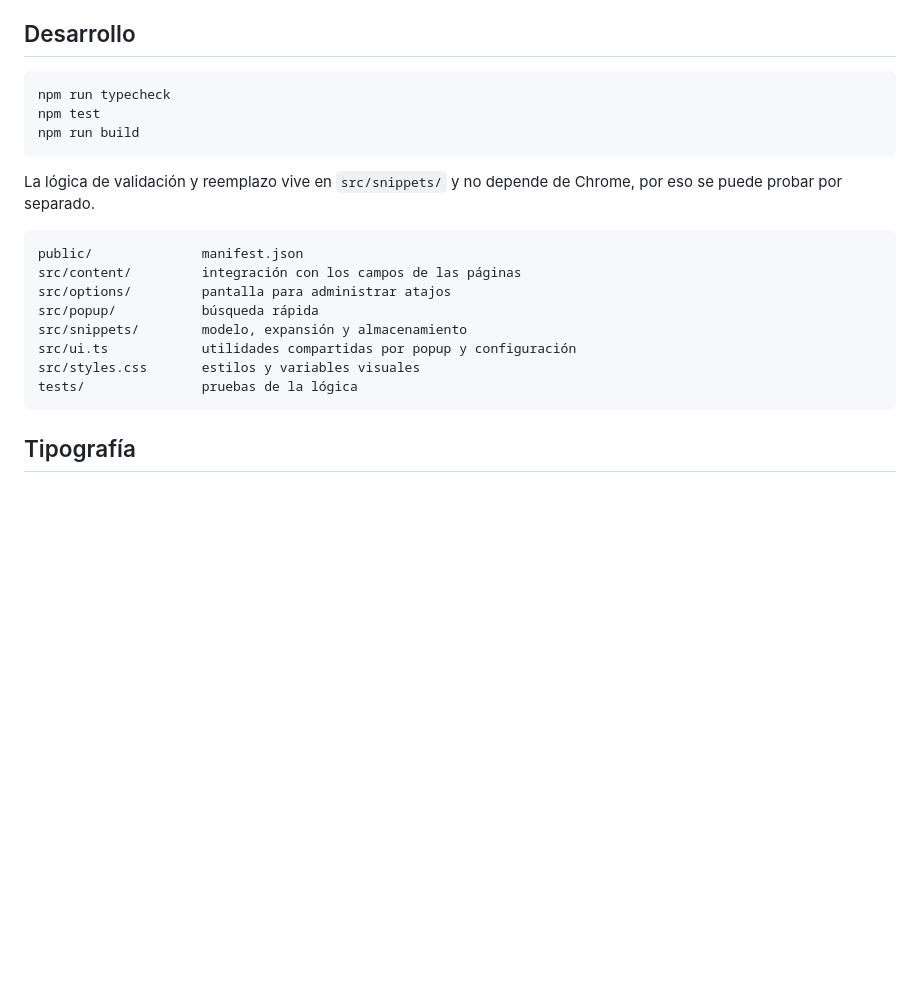
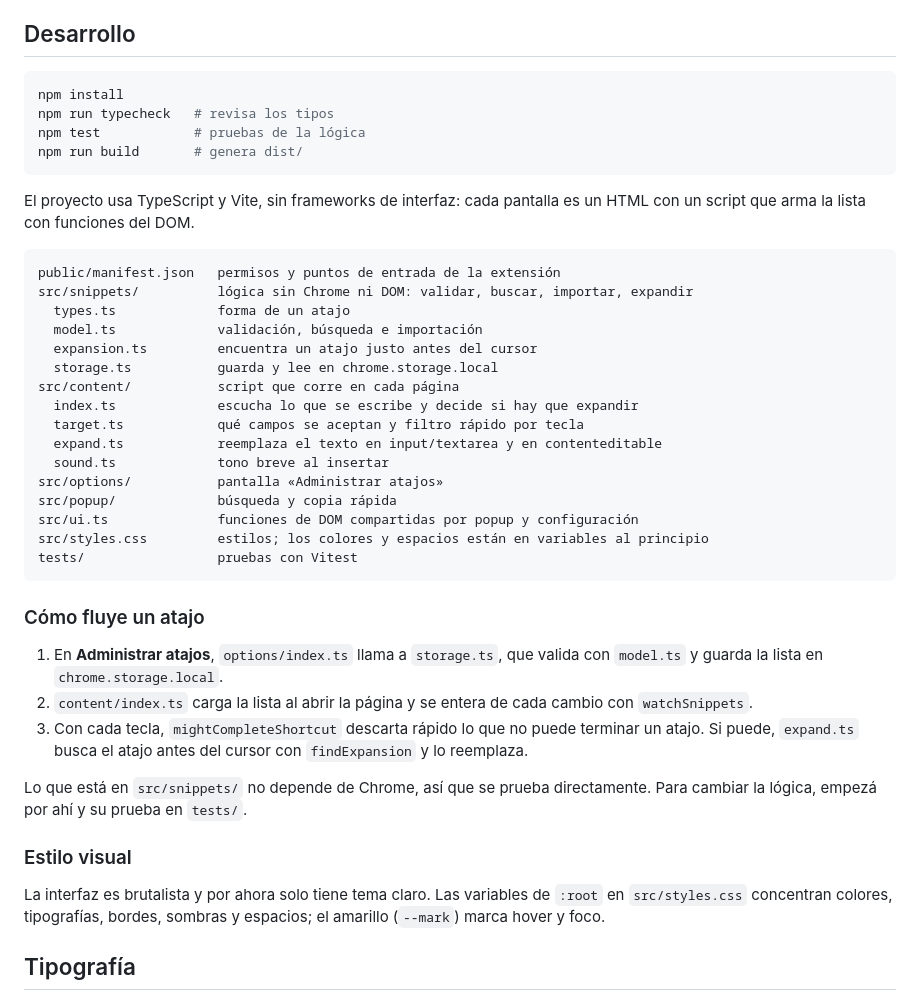
Before and after one commit to gabialonso/blasito, a Markdown page: README.md, the part around the change. Rendered like a GitHub page; blank space fills up the shorter version.

Commit message:
docs: add a code tour for new contributors

````diff
--- a/README.md
+++ b/README.md
@@ -80,23 +80,44 @@ El script de contenido se ejecuta en todas las páginas porque tiene que detecta
 ## Desarrollo
 
 ```bash
-npm run typecheck
-npm test
-npm run build
+npm install
+npm run typecheck   # revisa los tipos
+npm test            # pruebas de la lógica
+npm run build       # genera dist/
 ```
 
-La lógica de validación y reemplazo vive en `src/snippets/` y no depende de Chrome, por eso se puede probar por separado.
+El proyecto usa TypeScript y Vite, sin frameworks de interfaz: cada pantalla es un HTML con un script que arma la lista con funciones del DOM.
 
 ```text
-public/              manifest.json
-src/content/         integración con los campos de las páginas
-src/options/         pantalla para administrar atajos
-src/popup/           búsqueda rápida
-src/snippets/        modelo, expansión y almacenamiento
-src/ui.ts            utilidades compartidas por popup y configuración
-src/styles.css       estilos y variables visuales
-tests/               pruebas de la lógica
+public/manifest.json   permisos y puntos de entrada de la extensión
+src/snippets/          lógica sin Chrome ni DOM: validar, buscar, importar, expandir
+  types.ts             forma de un atajo
+  model.ts             validación, búsqueda e importación
+  expansion.ts         encuentra un atajo justo antes del cursor
+  storage.ts           guarda y lee en chrome.storage.local
+src/content/           script que corre en cada página
+  index.ts             escucha lo que se escribe y decide si hay que expandir
+  target.ts            qué campos se aceptan y filtro rápido por tecla
+  expand.ts            reemplaza el texto en input/textarea y en contenteditable
+  sound.ts             tono breve al insertar
+src/options/           pantalla «Administrar atajos»
+src/popup/             búsqueda y copia rápida
+src/ui.ts              funciones de DOM compartidas por popup y configuración
+src/styles.css         estilos; los colores y espacios están en variables al principio
+tests/                 pruebas con Vitest
 ```
+
+### Cómo fluye un atajo
+
+1. En **Administrar atajos**, `options/index.ts` llama a `storage.ts`, que valida con `model.ts` y guarda la lista en `chrome.storage.local`.
+2. `content/index.ts` carga la lista al abrir la página y se entera de cada cambio con `watchSnippets`.
+3. Con cada tecla, `mightCompleteShortcut` descarta rápido lo que no puede terminar un atajo. Si puede, `expand.ts` busca el atajo antes del cursor con `findExpansion` y lo reemplaza.
+
+Lo que está en `src/snippets/` no depende de Chrome, así que se prueba directamente. Para cambiar la lógica, empezá por ahí y su prueba en `tests/`.
+
+### Estilo visual
+
+La interfaz es brutalista y por ahora solo tiene tema claro. Las variables de `:root` en `src/styles.css` concentran colores, tipografías, bordes, sombras y espacios; el amarillo (`--mark`) marca hover y foco.
 
 ## Tipografía
 
````
